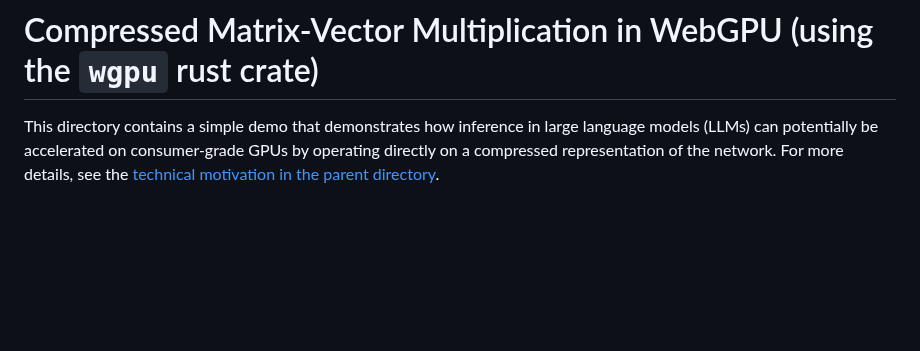
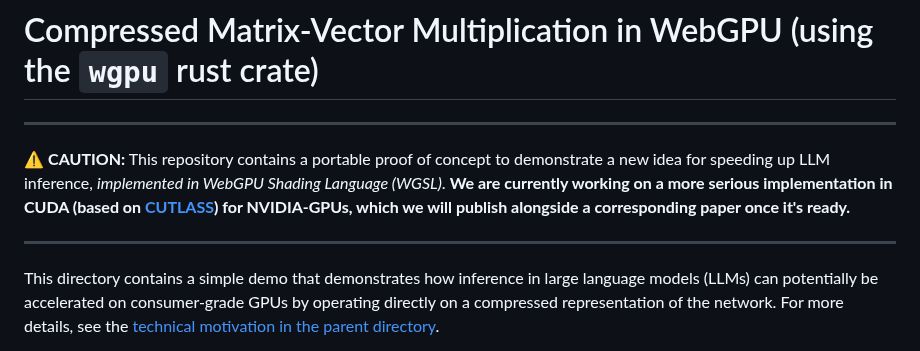
Before and after one commit to bamler-lab/compressed-nn-ops-demo, a Markdown page: wgpu/README.md, the part around the change. Rendered like a GitHub page; blank space fills up the shorter version.

```diff
--- a/wgpu/README.md
+++ b/wgpu/README.md
@@ -1,4 +1,12 @@
 # Compressed Matrix-Vector Multiplication in WebGPU (using the `wgpu` rust crate)
+
+<hr>
+
+⚠️ **CAUTION:**
+This repository contains a portable proof of concept to demonstrate a new idea for speeding up LLM inference, *implemented in WebGPU Shading Language (WGSL)*.
+**We are currently working on a more serious implementation in CUDA (based on [CUTLASS](https://github.com/NVIDIA/cutlass)) for NVIDIA-GPUs, which we will publish alongside a corresponding paper once it's ready.**
+
+<hr>
 
 This directory contains a simple demo that demonstrates how inference in large language models (LLMs) can potentially be accelerated on consumer-grade GPUs by operating directly on a compressed representation of the network.
 For more details, see the [technical motivation in the parent directory](../README.md#technical-details-and-distinction-from-prior-work).
```
Also changed, not shown: README.md (+22 -15 lines).
